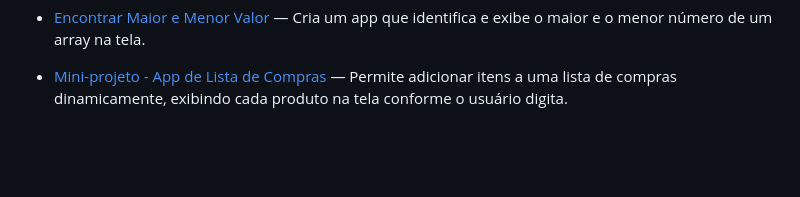
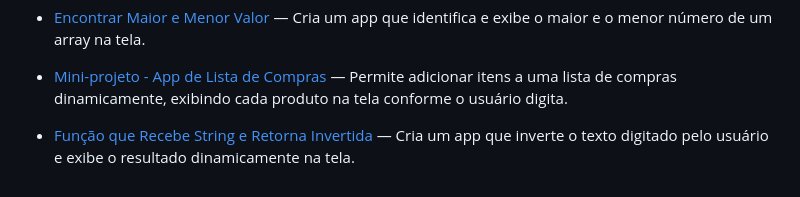
Before and after one commit to geovanesilvajr/html-css-javascript-challenges, a Markdown page: README.md, the part around the change. Drawn GitHub-style; blank space fills up the shorter version.

Commit message:
docs: Atualizar README desafio 31 - Função que Recebe String e Retorna Invertida.

```diff
--- a/README.md
+++ b/README.md
@@ -39,3 +39,4 @@ O objetivo é praticar **JS + lógica de programação** com foco em **desenvolv
 - [Criar Array de Números e Calcular Soma](./day-28-sum-array/index.html) — Cria um array de números e calcula automaticamente a soma total, exibindo o resultado dinamicamente na tela.
 - [Encontrar Maior e Menor Valor](./day-29-maior-menor/index.html) — Cria um app que identifica e exibe o maior e o menor número de um array na tela.
 - [Mini-projeto - App de Lista de Compras](./day-30-shopping-list/index.html) — Permite adicionar itens a uma lista de compras dinamicamente, exibindo cada produto na tela conforme o usuário digita.
+- [Função que Recebe String e Retorna Invertida](./day-31-string-reverse/index.html) — Cria um app que inverte o texto digitado pelo usuário e exibe o resultado dinamicamente na tela.
```
